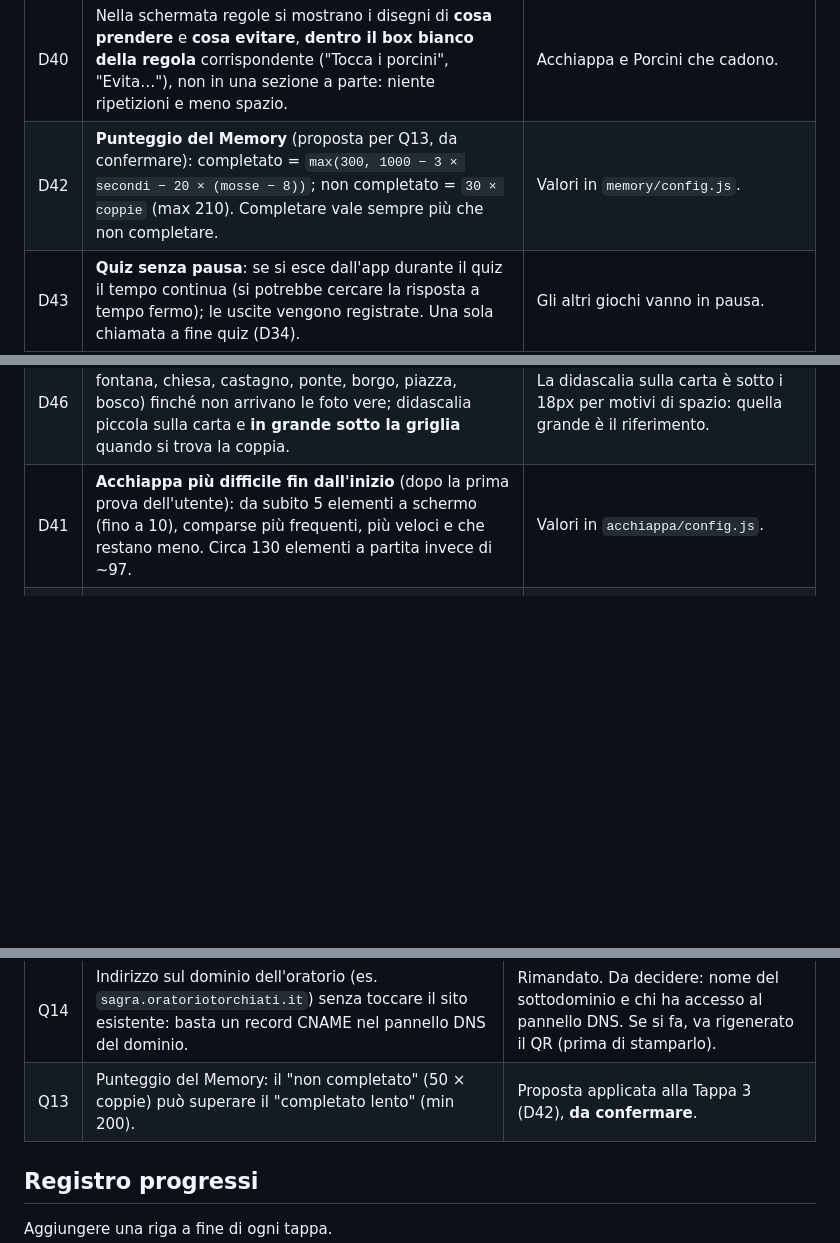
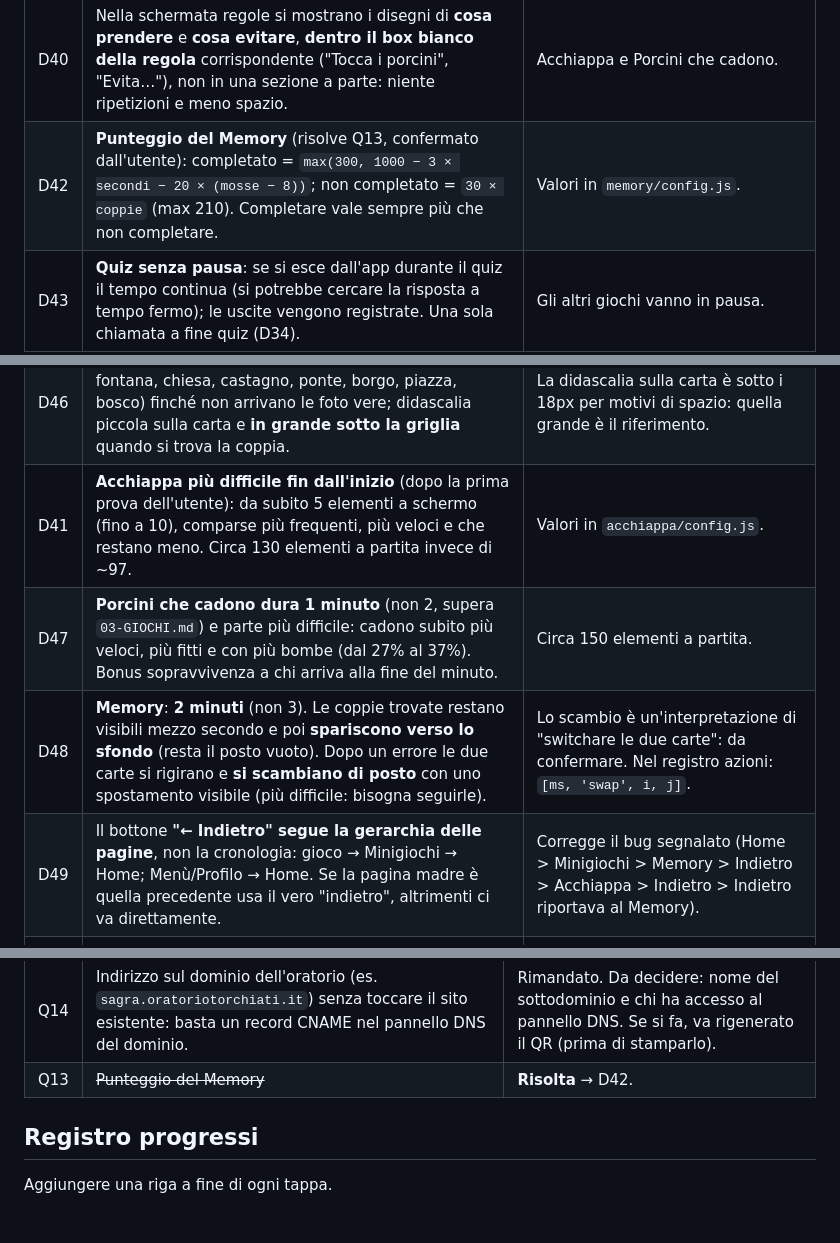
Before and after one commit to OratorioTorchiati/sagra-porcino, a Markdown page: docs/05-DECISIONI.md, 3 parts joined by grey strips. GitHub-like rendering; blank space fills up the shorter version.

Commit message:
Decisioni D47-D49 e registro progressi
Co-Authored-By: Claude Opus 5.5 <noreply@anthropic.com>

```diff
--- a/docs/05-DECISIONI.md
+++ b/docs/05-DECISIONI.md
@@ -45,12 +45,15 @@ Questo file **ha la precedenza** sugli altri documenti. Aggiornarlo a ogni nuova
 | D38 | **Moltiplicatore di Acchiappa**: la serie indica i porcini già presi di fila; il moltiplicatore vale per il porcino successivo. Quindi i primi 5 porcini valgono 10, dal 6° si prende ×2, dall'11° ×3, dal 21° ×4. | Interpretazione della tabella di `03-GIOCHI.md` (serie 0–4 → ×1...). |
 | D39 | **Equità tra partite**: in Acchiappa buoni e cattivi escono da un "mazzo" di 10 con un numero fisso di porcini, poi mescolato. Così il numero di porcini per partita varia poco da un seme all'altro (in simulazione il punteggio massimo possibile varia ~13% invece di >30%). | Stesso principio da applicare agli altri giochi. |
 | D40 | Nella schermata regole si mostrano i disegni di **cosa prendere** e **cosa evitare**, **dentro il box bianco della regola** corrispondente ("Tocca i porcini", "Evita…"), non in una sezione a parte: niente ripetizioni e meno spazio. | Acchiappa e Porcini che cadono. |
-| D42 | **Punteggio del Memory** (proposta per Q13, da confermare): completato = `max(300, 1000 − 3 × secondi − 20 × (mosse − 8))`; non completato = `30 × coppie` (max 210). Completare vale sempre più che non completare. | Valori in `memory/config.js`. |
+| D42 | **Punteggio del Memory** (risolve Q13, confermato dall'utente): completato = `max(300, 1000 − 3 × secondi − 20 × (mosse − 8))`; non completato = `30 × coppie` (max 210). Completare vale sempre più che non completare. | Valori in `memory/config.js`. |
 | D43 | **Quiz senza pausa**: se si esce dall'app durante il quiz il tempo continua (si potrebbe cercare la risposta a tempo fermo); le uscite vengono registrate. Una sola chiamata a fine quiz (D34). | Gli altri giochi vanno in pausa. |
 | D44 | **Porcini che cadono**: elementi da mazzi di 30 con 1 porcino d'oro e una quota fissa di bombe (dal 20% al 35%), per partite eque (come D39). | Valori in `cadono/config.js`. |
 | D45 | Icona dei **Minigiochi**: un **gamepad** disegnato apposta (home e titolo della pagina), non più il porcino. | Il porcino resta come illustrazione della home e icona di Acchiappa. |
 | D46 | **Memory**: 8 illustrazioni segnaposto (campanile, fontana, chiesa, castagno, ponte, borgo, piazza, bosco) finché non arrivano le foto vere; didascalia piccola sulla carta e **in grande sotto la griglia** quando si trova la coppia. | La didascalia sulla carta è sotto i 18px per motivi di spazio: quella grande è il riferimento. |
 | D41 | **Acchiappa più difficile fin dall'inizio** (dopo la prima prova dell'utente): da subito 5 elementi a schermo (fino a 10), comparse più frequenti, più veloci e che restano meno. Circa 130 elementi a partita invece di ~97. | Valori in `acchiappa/config.js`. |
+| D47 | **Porcini che cadono dura 1 minuto** (non 2, supera `03-GIOCHI.md`) e parte più difficile: cadono subito più veloci, più fitti e con più bombe (dal 27% al 37%). Bonus sopravvivenza a chi arriva alla fine del minuto. | Circa 150 elementi a partita. |
+| D48 | **Memory**: **2 minuti** (non 3). Le coppie trovate restano visibili mezzo secondo e poi **spariscono verso lo sfondo** (resta il posto vuoto). Dopo un errore le due carte si rigirano e **si scambiano di posto** con uno spostamento visibile (più difficile: bisogna seguirle). | Lo scambio è un'interpretazione di "switchare le due carte": da confermare. Nel registro azioni: `[ms, 'swap', i, j]`. |
+| D49 | Il bottone **"← Indietro" segue la gerarchia delle pagine**, non la cronologia: gioco → Minigiochi → Home; Menù/Profilo → Home. Se la pagina madre è quella precedente usa il vero "indietro", altrimenti ci va direttamente. | Corregge il bug segnalato (Home > Minigiochi > Memory > Indietro > Acchiappa > Indietro > Indietro riportava al Memory). |
 | D35 | Il repository e il sito appartengono all'**organizzazione GitHub `OratorioTorchiati`** (gratuita), così l'indirizzo non mostra l'account personale: **https://oratoriotorchiati.github.io/sagra-porcino/**. | La radice `oratoriotorchiati.github.io` resta libera per futuri progetti dell'oratorio. |
 
 ## Questioni aperte
@@ -72,7 +75,7 @@ Valori di default già scelti, in modo che il lavoro non si blocchi. Da conferma
 | Q11 | ~~Come impedire l'invio di punteggi falsi e riconoscere i bot?~~ | **Risolta** → D33, D34. |
 | Q12 | QR degli oggetti segreti condivisibili (link o foto girati su WhatsApp). | L'utente sta pensando a una soluzione; se ne riparla alla Tappa 7. |
 | Q14 | Indirizzo sul dominio dell'oratorio (es. `sagra.oratoriotorchiati.it`) senza toccare il sito esistente: basta un record CNAME nel pannello DNS del dominio. | Rimandato. Da decidere: nome del sottodominio e chi ha accesso al pannello DNS. Se si fa, va rigenerato il QR (prima di stamparlo). |
-| Q13 | Punteggio del Memory: il "non completato" (50 × coppie) può superare il "completato lento" (min 200). | Proposta applicata alla Tappa 3 (D42), **da confermare**. |
+| Q13 | ~~Punteggio del Memory~~ | **Risolta** → D42. |
 
 ## Registro progressi
 
```
Also changed, not shown: other parts of docs/05-DECISIONI.md (+1 -0 lines).
